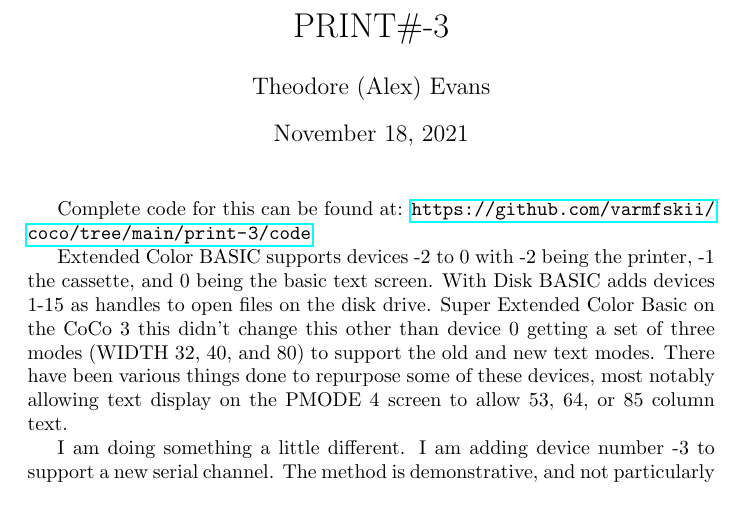
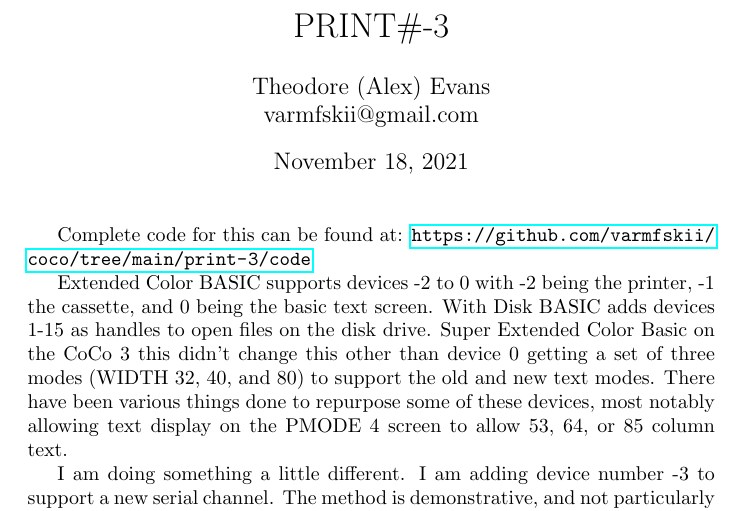
Before and after one commit to varmfskii/coco, a LaTeX document (print-3/writeup/print-3.tex): part of page 1 of 6, cut so that both start at the same text. Compiled offline with pdfLaTeX.

Commit message:
Some edits to writeup

```diff
--- a/print-3/writeup/print-3.tex
+++ b/print-3/writeup/print-3.tex
@@ -3,7 +3,7 @@
 \usepackage{hyperref}
 \include{languages}
 \title{PRINT\#-3}
-\author{Theodore (Alex) Evans}
+\author{Theodore (Alex) Evans\\varmfskii@gmail.com}
 \begin{document}
 \maketitle
 
```
Also changed, not shown: print-3/writeup/print-3.pdf.
